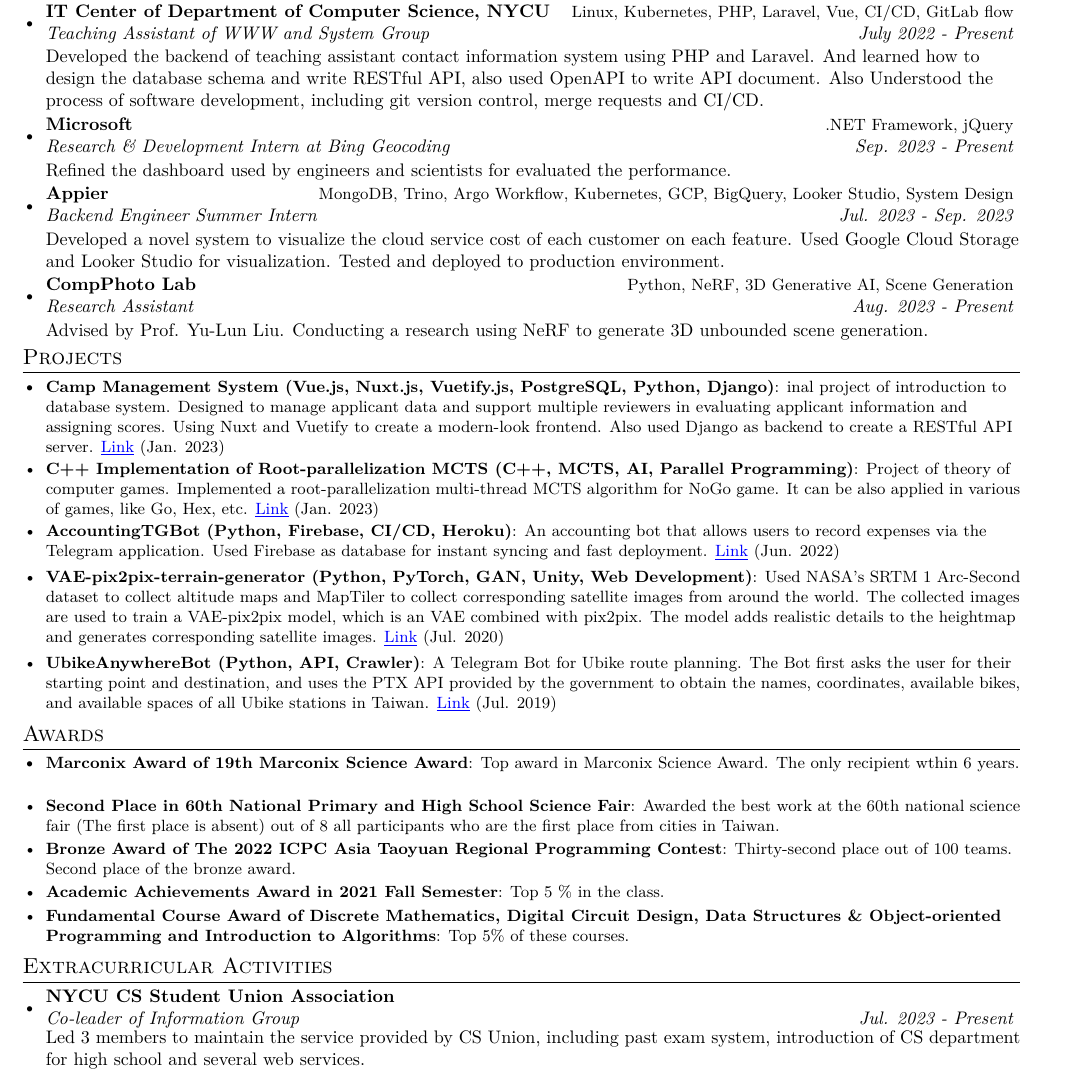
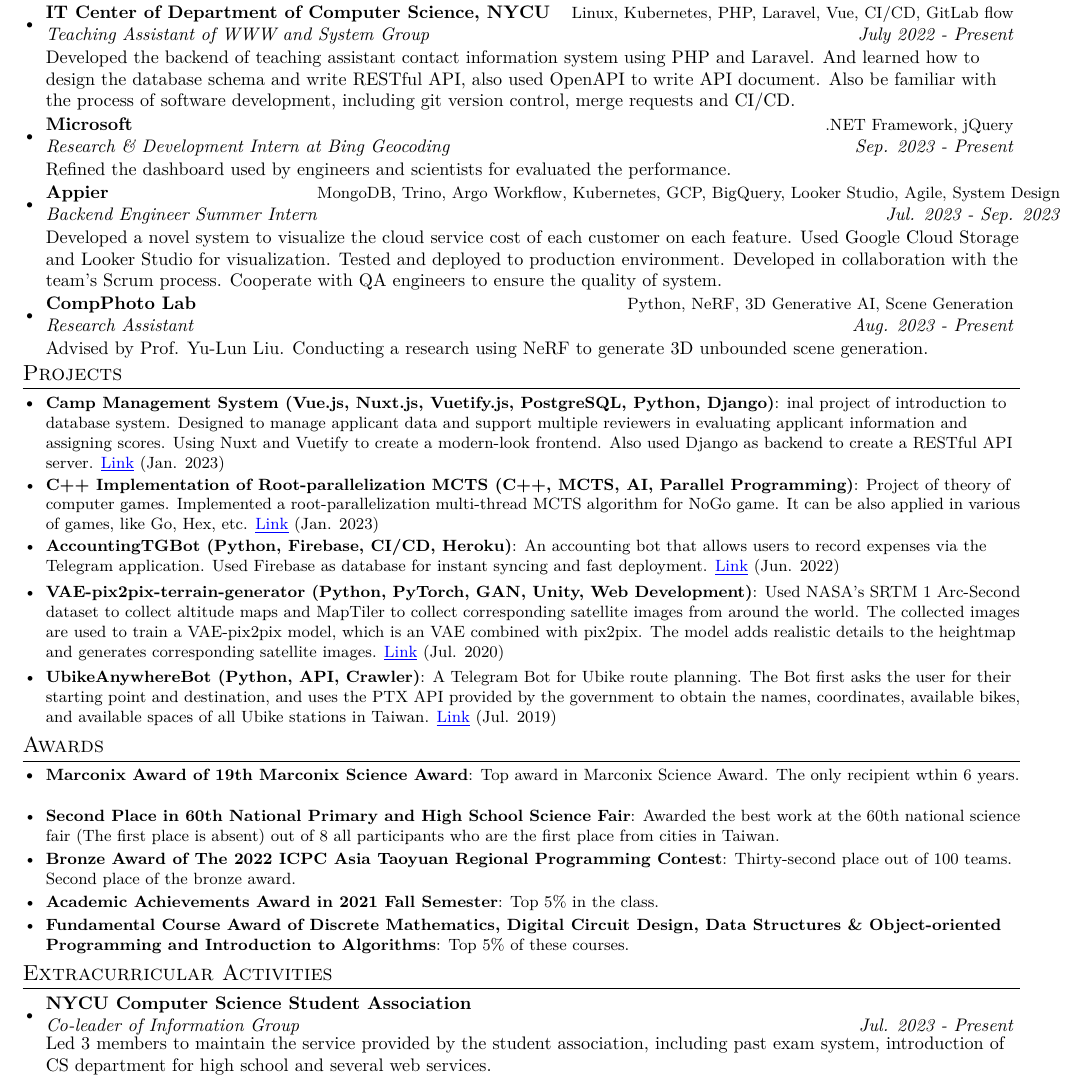
Before and after one commit to jayin92/CV, a LaTeX CV (cv.tex): part of the page, cut so that both start at the same text. The pictures show the PDF file cv.pdf that the author committed with the source.

Commit message:
update CV

```diff
--- a/cv.tex
+++ b/cv.tex
@@ -120,7 +120,7 @@
     {Teaching Assistant of WWW and System Group}{July 2022 - Present}
 
     \vspace{0.25em}
-    Developed the backend of teaching assistant contact information system using PHP and Laravel. And learned how to design the database schema and write RESTful API, also used OpenAPI to write API document. Also Understood the process of software development, including git version control, merge requests and CI/CD.
+    Developed the backend of teaching assistant contact information system using PHP and Laravel. And learned how to design the database schema and write RESTful API, also used OpenAPI to write API document. Also be familiar with the process of software development, including git version control, merge requests and CI/CD.
     %\begin{itemize}
     %	\setlength\itemsep{0.001em}
     %	\item
@@ -137,11 +137,11 @@
        	Refined the dashboard used by engineers and scientists for evaluated the performance.
        	\vspace{-0.5em}
     \resumeSubheading
-    	{Appier}{\small MongoDB, Trino, Argo Workflow, Kubernetes, GCP, BigQuery, Looker Studio, System Design}
+    	{Appier}{\small MongoDB, Trino, Argo Workflow, Kubernetes, GCP, BigQuery, Looker Studio, Agile, System Design}
     	{Backend Engineer Summer Intern}{Jul. 2023 - Sep. 2023}
 
     	\vspace{0.25em}
-    	Developed a novel system to visualize the cloud service cost of each customer on each feature. Used Google Cloud Storage and Looker Studio for visualization. Tested and deployed to production environment.
+    	Developed a novel system to visualize the cloud service cost of each customer on each feature. Used Google Cloud Storage and Looker Studio for visualization. Tested and deployed to production environment. Developed in collaboration with the team's Scrum process. Cooperate with QA engineers to ensure the quality of system.
     	\vspace{-0.5em}
     \resumeSubheading
 		{CompPhoto Lab}{\small Python, NeRF, 3D Generative AI, Scene Generation}
@@ -196,11 +195,11 @@
   \resumeSubHeadingListStart
   \setlength\itemsep{0.25em}
    \resumeSubheading
-      {NYCU CS Student Union Association}{}
+      {NYCU Computer Science Student Association}{}
       {Co-leader of Information Group}{Jul. 2023 - Present}
       % \\vspace{0.5pt}
 
-      Led 3 members to maintain the service provided by CS Union, including past exam system, introduction of CS department for high school and several web services.
+      Led 3 members to maintain the service provided by the student association, including past exam system, introduction of CS department for high school and several web services.
   	\iffalse
 	\resumeSubheading
     {NYCU Taoyaun Association}{}
```
Also changed, not shown: cv.pdf, cv.tex (5 more changed lines).
